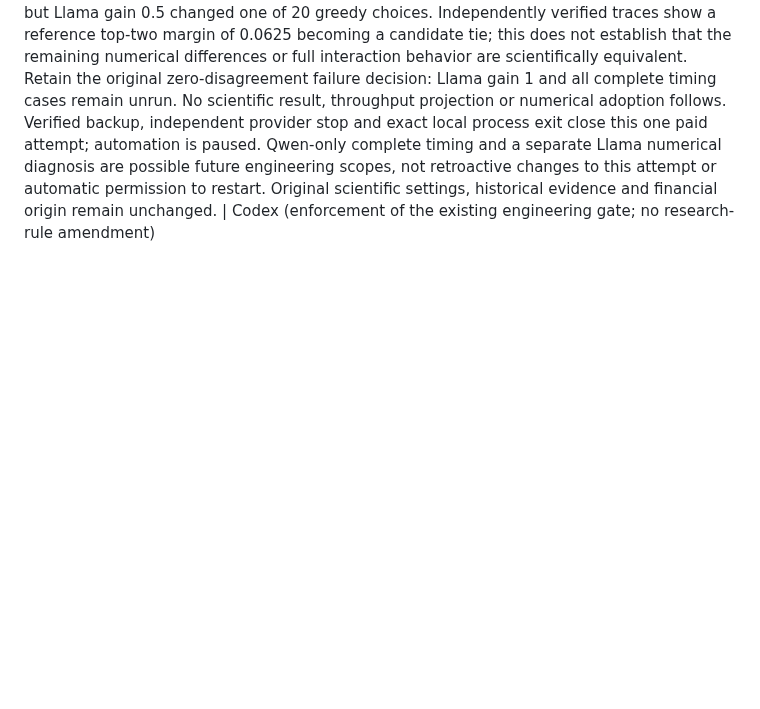
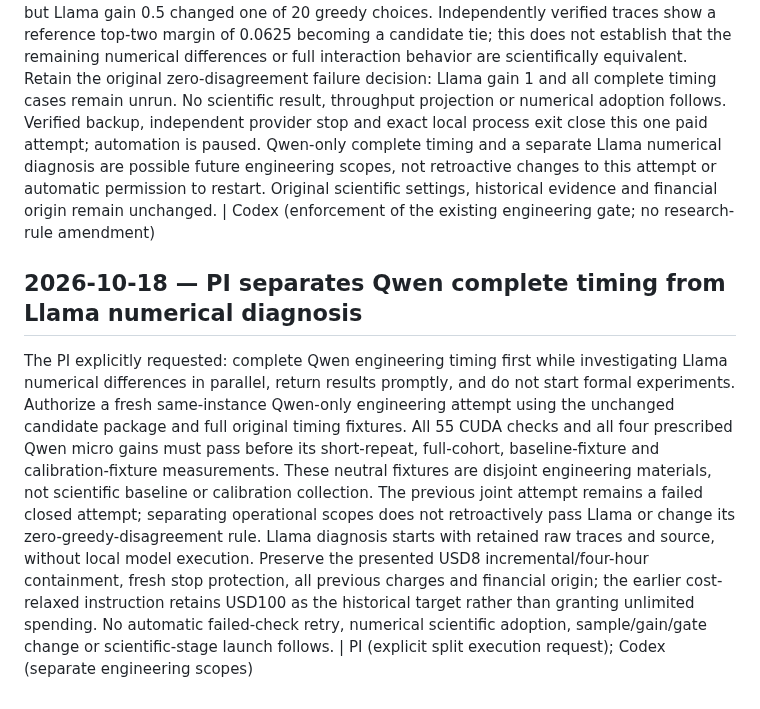
Before and after one commit to BeibaiDraco/mind-connecting, a Markdown page: decision_log.md, the part around the change. Rendered like a GitHub page; blank space fills up the shorter version.

Commit message:
docs: authorize separate Qwen timing and Llama diagnosis

```diff
--- a/decision_log.md
+++ b/decision_log.md
@@ -340,3 +340,8 @@ After the concrete proposal of one additional USD8 / four-hour real-model engine
 ## 2026-10-18 — Real-model micro gate fails; preserve failure and scientific hold
 
 The bounded engineering attempt passed all 55 CUDA checks and all four Qwen micro gains, but Llama gain 0.5 changed one of 20 greedy choices. Independently verified traces show a reference top-two margin of 0.0625 becoming a candidate tie; this does not establish that the remaining numerical differences or full interaction behavior are scientifically equivalent. Retain the original zero-disagreement failure decision: Llama gain 1 and all complete timing cases remain unrun. No scientific result, throughput projection or numerical adoption follows. Verified backup, independent provider stop and exact local process exit close this one paid attempt; automation is paused. Qwen-only complete timing and a separate Llama numerical diagnosis are possible future engineering scopes, not retroactive changes to this attempt or automatic permission to restart. Original scientific settings, historical evidence and financial origin remain unchanged. | Codex (enforcement of the existing engineering gate; no research-rule amendment)
+
+
+## 2026-10-18 — PI separates Qwen complete timing from Llama numerical diagnosis
+
+The PI explicitly requested: complete Qwen engineering timing first while investigating Llama numerical differences in parallel, return results promptly, and do not start formal experiments. Authorize a fresh same-instance Qwen-only engineering attempt using the unchanged candidate package and full original timing fixtures. All 55 CUDA checks and all four prescribed Qwen micro gains must pass before its short-repeat, full-cohort, baseline-fixture and calibration-fixture measurements. These neutral fixtures are disjoint engineering materials, not scientific baseline or calibration collection. The previous joint attempt remains a failed closed attempt; separating operational scopes does not retroactively pass Llama or change its zero-greedy-disagreement rule. Llama diagnosis starts with retained raw traces and source, without local model execution. Preserve the presented USD8 incremental/four-hour containment, fresh stop protection, all previous charges and financial origin; the earlier cost-relaxed instruction retains USD100 as the historical target rather than granting unlimited spending. No automatic failed-check retry, numerical scientific adoption, sample/gain/gate change or scientific-stage launch follows. | PI (explicit split execution request); Codex (separate engineering scopes)
```
Also changed, not shown: STATUS.md (+4 -2 lines).
